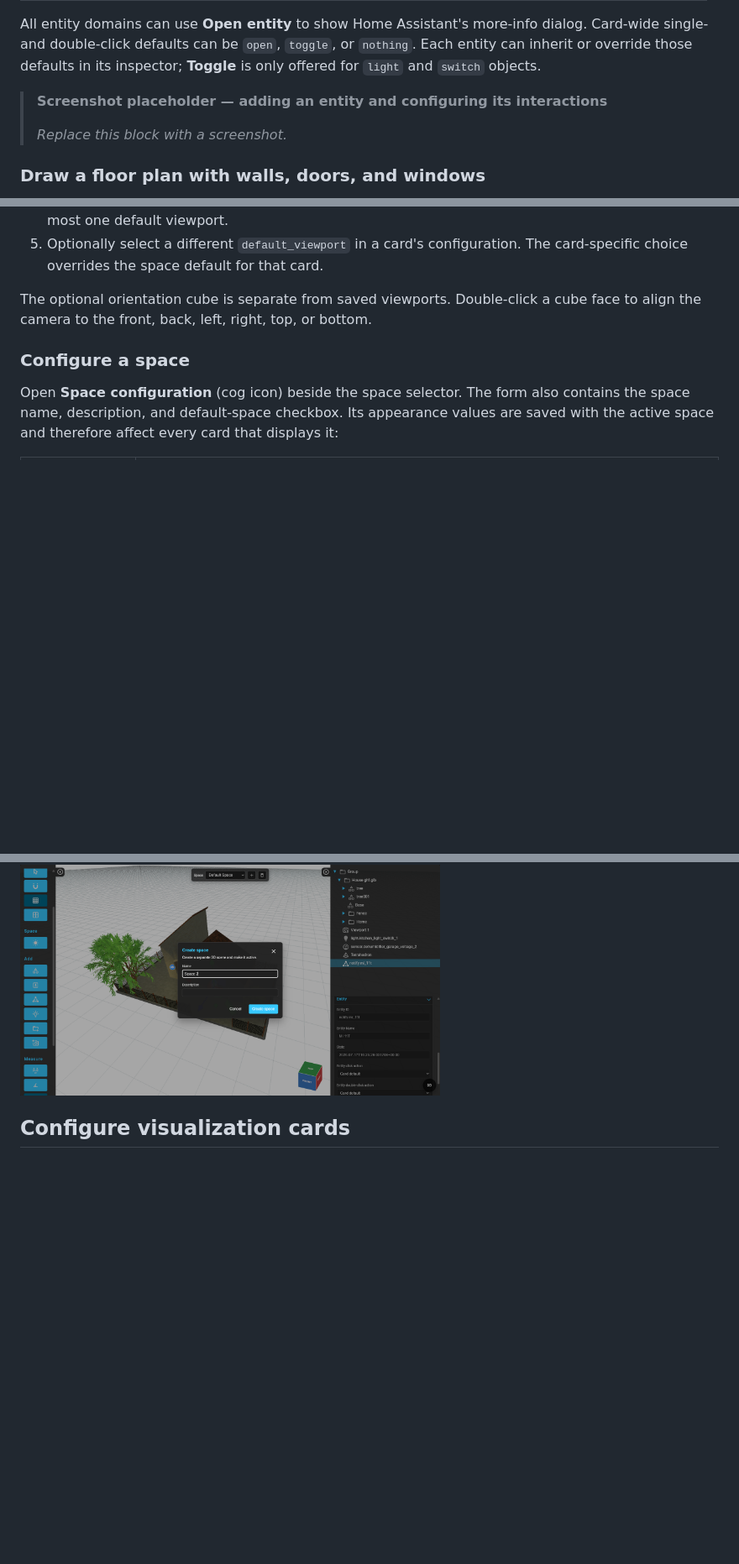
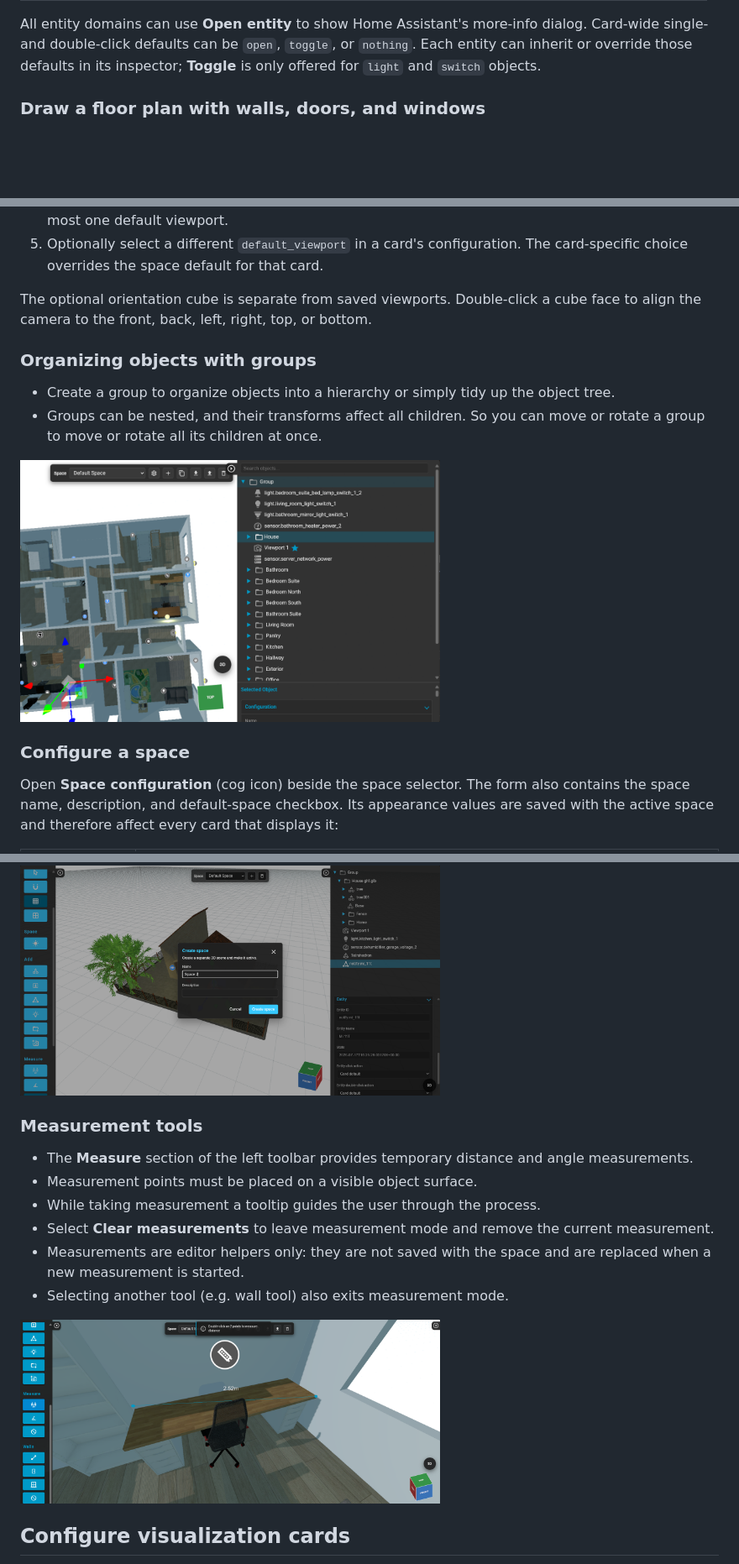
Before and after one commit to tentone/dt3d-ha, a Markdown page: MANUAL.md, 3 parts joined by grey strips. Shown at 84% size. Rendered like a GitHub page; pictures changed too: readme/groups_editor.png (added), readme/measurements.png (added); blank space fills up the shorter version.

Commit message:
Manual

```diff
--- a/MANUAL.md
+++ b/MANUAL.md
@@ -159,10 +119,6 @@ All entity domains can use **Open entity** to show Home Assistant's more-info
 dialog. Card-wide single- and double-click defaults can be `open`, `toggle`, or
 `nothing`. Each entity can inherit or override those defaults in its inspector;
 **Toggle** is only offered for `light` and `switch` objects.
-
-> **Screenshot placeholder — adding an entity and configuring its interactions**
->
-> _Replace this block with a screenshot._
 
 ### Draw a floor plan with walls, doors, and windows
 
@@ -197,8 +153,14 @@ view, and zoom.
 5. Optionally select a different `default_viewport` in a card's configuration.
    The card-specific choice overrides the space default for that card.
 
-The optional orientation cube is separate from saved viewports. Double-click a
-cube face to align the camera to the front, back, left, right, top, or bottom.
+The optional orientation cube is separate from saved viewports. Double-click a cube face to align the camera to the front, back, left, right, top, or bottom.
+
+### Organizing objects with groups
+
+ - Create a group to organize objects into a hierarchy or simply tidy up the object tree.
+ - Groups can be nested, and their transforms affect all children. So you can move or rotate a group to move or rotate all its children at once.
+
+ <img src="readme/groups_editor.png" width="500">
 
 ### Configure a space
 
@@ -220,6 +182,17 @@ Grid visibility, grid size, and snap size are local editor aids rather than
 space appearance settings.
 
 <img src="readme/4_create_space.png" width="500">
+
+### Measurement tools
+
+ - The **Measure** section of the left toolbar provides temporary distance and angle measurements.
+ - Measurement points must be placed on a visible object surface.
+ - While taking measurement a tooltip guides the user through the process.
+ - Select **Clear measurements** to leave measurement mode and remove the current measurement.
+ - Measurements are editor helpers only: they are not saved with the space and are replaced when a new measurement is started.
+ - Selecting another tool (e.g. wall tool) also exits measurement mode.
+
+<img src="readme/measurements.png" width="500">
 
 ## Configure visualization cards
 
```
Also changed, not shown: other parts of MANUAL.md (+9 -48 lines), 1 other file.
